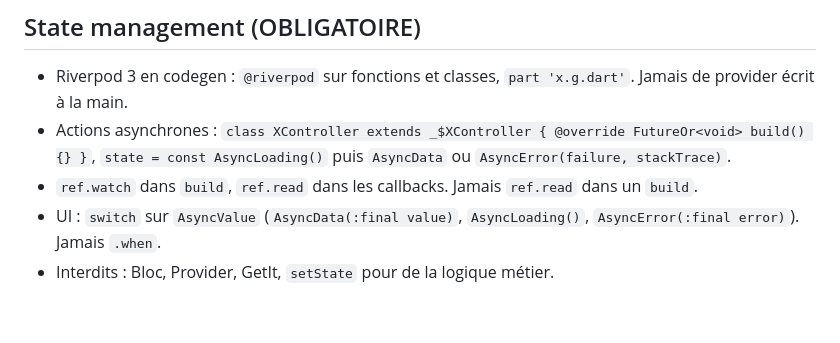
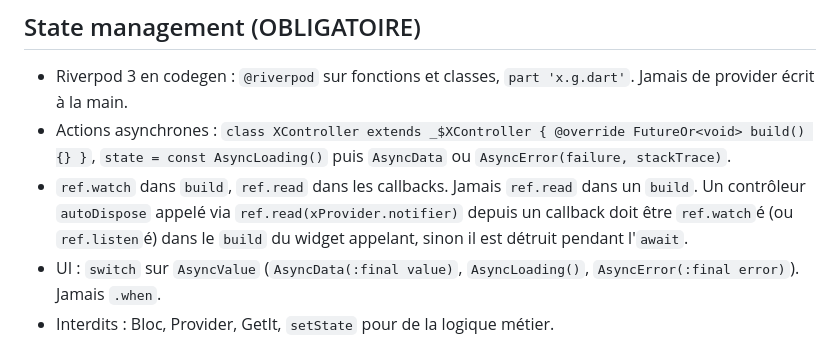
Before and after one commit to MaxenceMax/colette, a Markdown page: CLAUDE.md, the part around the change. GitHub-like rendering; blank space fills up the shorter version.

Commit message:
docs: plan et règles alignés (journal en rechargement, contrôleurs autoDispose gardés vivants)
Co-Authored-By: Claude Fable 5.1 <noreply@anthropic.com>

```diff
--- a/CLAUDE.md
+++ b/CLAUDE.md
@@ -23,7 +23,7 @@ Clean Architecture feature-first : `lib/features/{name}/domain|data|presentation
 
 - Riverpod 3 en codegen : `@riverpod` sur fonctions et classes, `part 'x.g.dart'`. Jamais de provider écrit à la main.
 - Actions asynchrones : `class XController extends _$XController { @override FutureOr<void> build() {} }`, `state = const AsyncLoading()` puis `AsyncData` ou `AsyncError(failure, stackTrace)`.
-- `ref.watch` dans `build`, `ref.read` dans les callbacks. Jamais `ref.read` dans un `build`.
+- `ref.watch` dans `build`, `ref.read` dans les callbacks. Jamais `ref.read` dans un `build`. Un contrôleur `autoDispose` appelé via `ref.read(xProvider.notifier)` depuis un callback doit être `ref.watch`é (ou `ref.listen`é) dans le `build` du widget appelant, sinon il est détruit pendant l'`await`.
 - UI : `switch` sur `AsyncValue` (`AsyncData(:final value)`, `AsyncLoading()`, `AsyncError(:final error)`). Jamais `.when`.
 - Interdits : Bloc, Provider, GetIt, `setState` pour de la logique métier.
 - Après toute modification d'un fichier annoté : `dart run build_runner build -d`.
```
Also changed, not shown: 1 other file.
